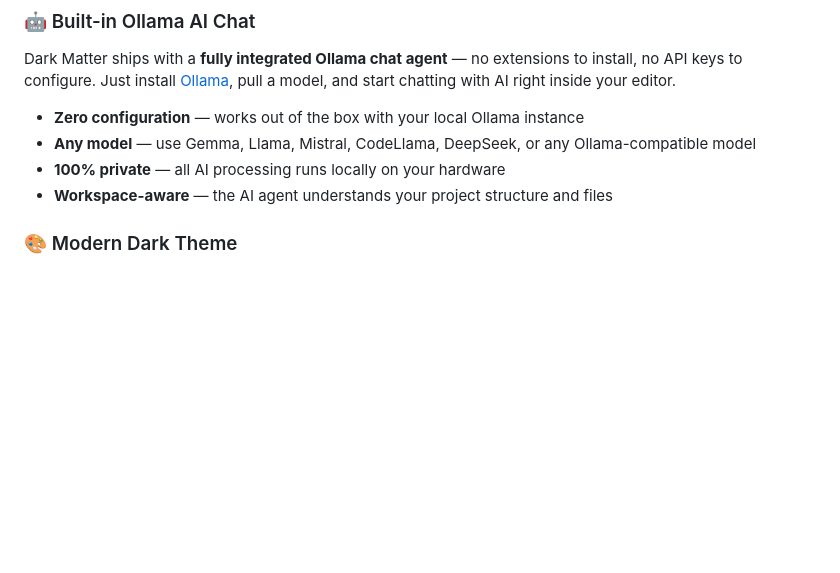
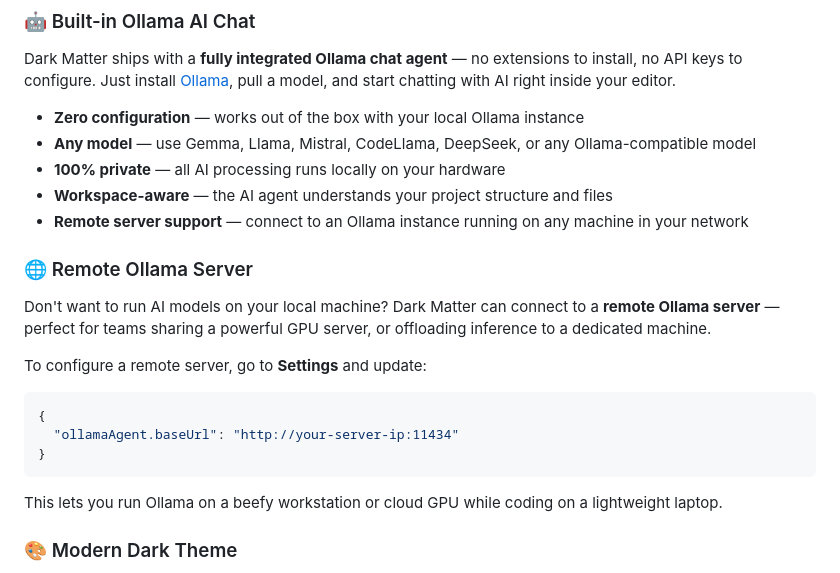
Before and after one commit to abmina/dark-matter-ide, a Markdown page: README.md, the part around the change. Rendered like a GitHub page; blank space fills up the shorter version.

Commit message:
Add remote Ollama server connection info to README

````diff
--- a/README.md
+++ b/README.md
@@ -19,6 +19,20 @@ Dark Matter ships with a **fully integrated Ollama chat agent** — no extension
 - **Any model** — use Gemma, Llama, Mistral, CodeLlama, DeepSeek, or any Ollama-compatible model
 - **100% private** — all AI processing runs locally on your hardware
 - **Workspace-aware** — the AI agent understands your project structure and files
+- **Remote server support** — connect to an Ollama instance running on any machine in your network
+
+### 🌐 Remote Ollama Server
+Don't want to run AI models on your local machine? Dark Matter can connect to a **remote Ollama server** — perfect for teams sharing a powerful GPU server, or offloading inference to a dedicated machine.
+
+To configure a remote server, go to **Settings** and update:
+
+```json
+{
+  "ollamaAgent.baseUrl": "http://your-server-ip:11434"
+}
+```
+
+This lets you run Ollama on a beefy workstation or cloud GPU while coding on a lightweight laptop.
 
 ### 🎨 Modern Dark Theme
 A sleek, sophisticated dark interface with a custom-designed look that's easy on the eyes during long coding sessions.
````
